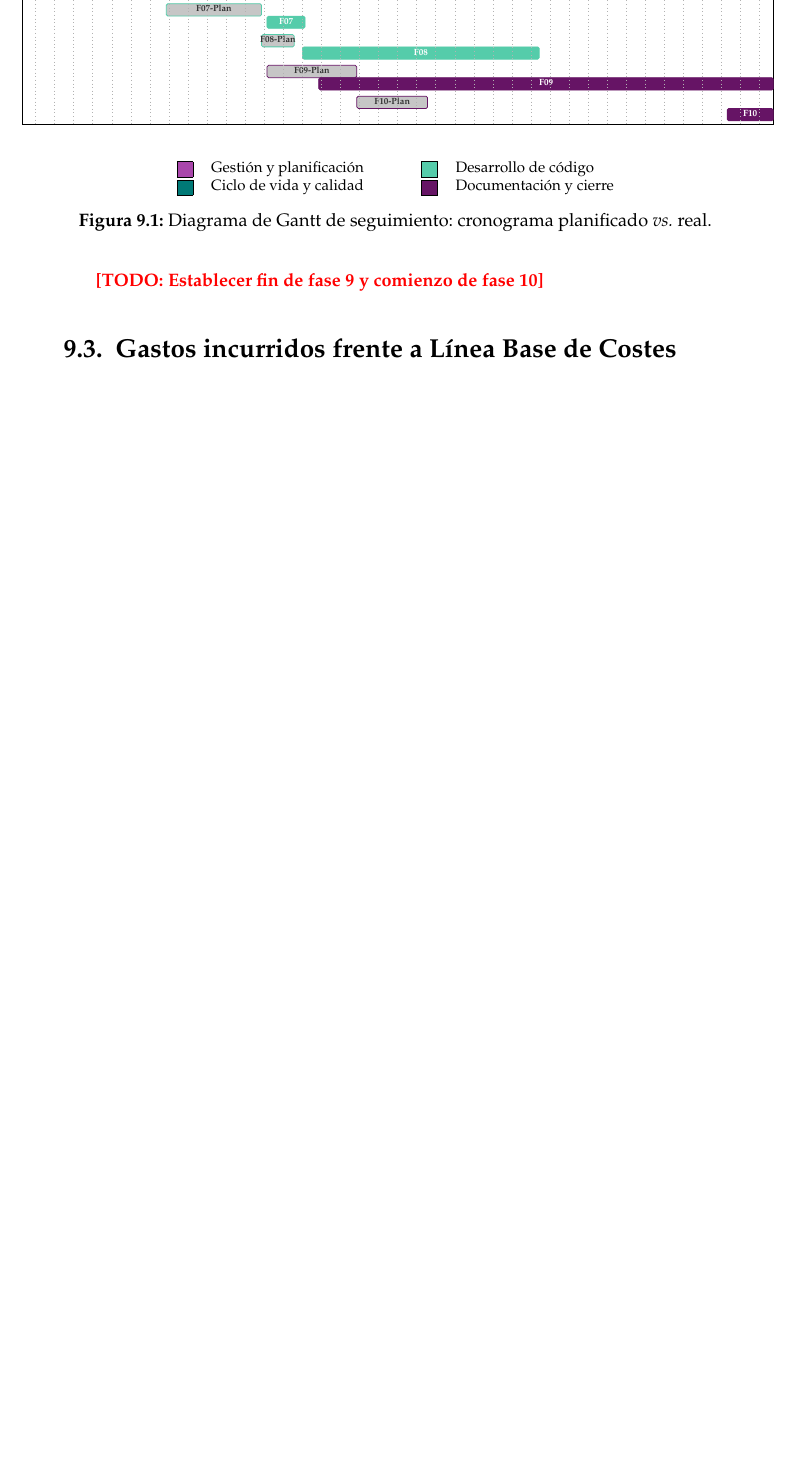
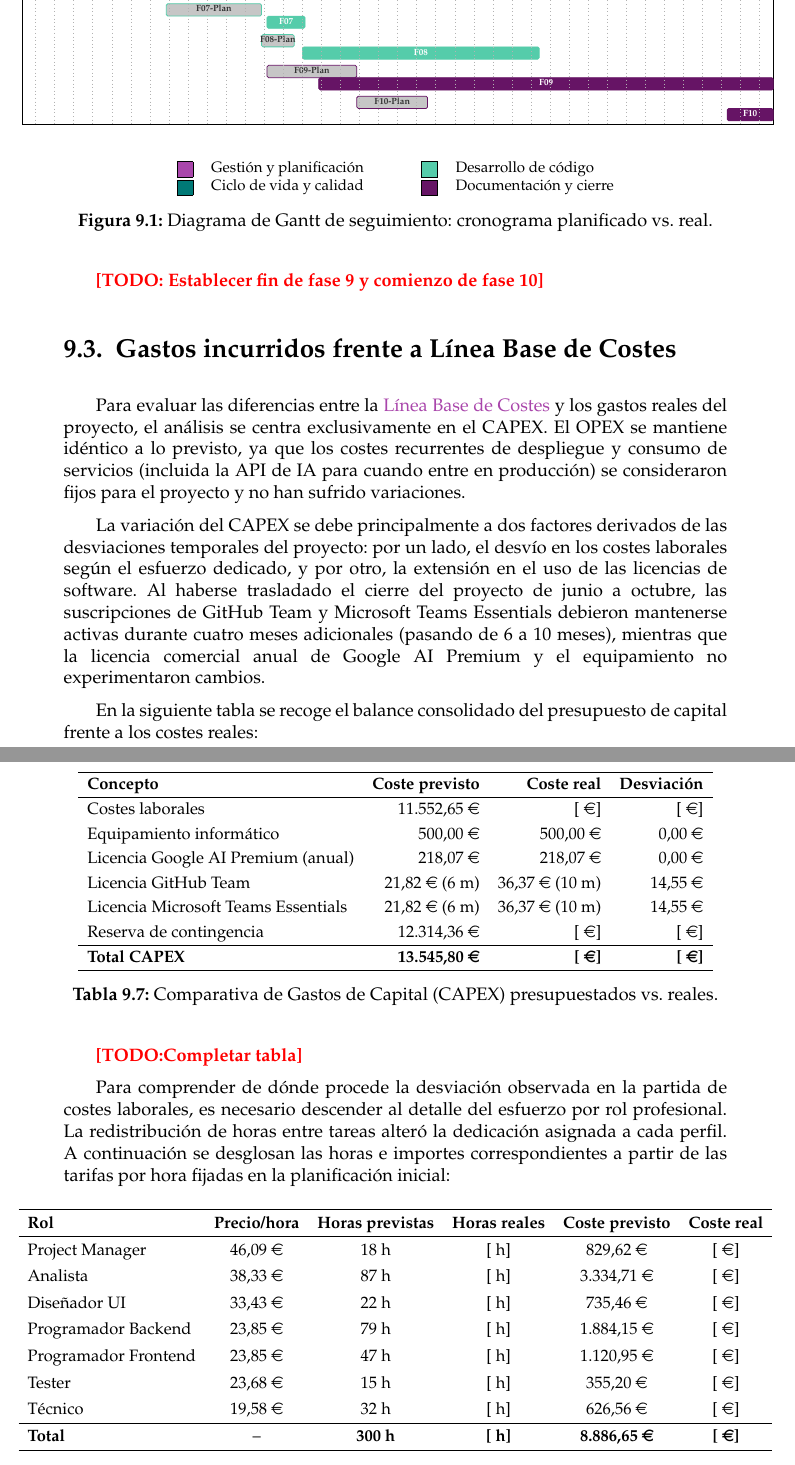
Before and after one commit to frangago71/quizzie-TFG, a LaTeX thesis (thesis/memoria.tex, which reads thesis/sections/09_Resultados_y_evaluacion.tex): part of page 134 of 156 before the commit and two parts of pages 134 and 135 of 158 after it, the two joined at a grey line, cut so that both start at the same text, the shorter picture padded with empty space. Compiled offline with pdfLaTeX.

Commit message:
docs: draft budget baseline vs actual cost deviations
Refs #85

```diff
--- a/thesis/sections/09_Resultados_y_evaluacion.tex
+++ b/thesis/sections/09_Resultados_y_evaluacion.tex
@@ -278,10 +278,61 @@ A continuación, se muestra una comparativa entre la Línea Base del Cronograma
 \fcolorbox{black}{secondaryMagenta}{\rule{0pt}{4pt}\rule{4pt}{0pt}} & Documentación y cierre
 \end{tabular}
 \end{center}
-\caption{Diagrama de Gantt de seguimiento: cronograma planificado \textit{vs.} real.}
+\caption{Diagrama de Gantt de seguimiento: cronograma planificado vs. real.}
 \label{fig:gantt_comparativa}
 \end{figure}
 
 \textcolor{red}{\textbf{[TODO: Establecer fin de fase 9 y comienzo de fase 10]}}
 
 \section{Gastos incurridos frente a Línea Base de Costes}\label{sec:gastos_incurridos_costes}
+
+Para evaluar las diferencias entre la \hyperref[sec:linea_base_de_costes]{Línea Base de Costes} y los gastos reales del proyecto, el análisis se centra exclusivamente en el CAPEX. El OPEX se mantiene idéntico a lo previsto, ya que los costes recurrentes de despliegue y consumo de servicios (incluida la API de IA para cuando entre en producción) se consideraron fijos para el proyecto y no han sufrido variaciones.
+
+La variación del CAPEX se debe principalmente a dos factores derivados de las desviaciones temporales del proyecto: por un lado, el desvío en los costes laborales según el esfuerzo dedicado, y por otro, la extensión en el uso de las licencias de software. Al haberse trasladado el cierre del proyecto de junio a octubre, las suscripciones de GitHub Team y Microsoft Teams Essentials debieron mantenerse activas durante cuatro meses adicionales (pasando de 6 a 10 meses), mientras que la licencia comercial anual de Google AI Premium y el equipamiento no experimentaron cambios.
+
+En la siguiente tabla se recoge el balance consolidado del presupuesto de capital frente a los costes reales:
+
+\begin{table}[H]
+\centering
+\small
+\renewcommand{\arraystretch}{1.2}
+\makebox[\textwidth][c]{%
+\begin{tabular}{lrrr}
+\hline
+\textbf{Concepto} & \textbf{Coste previsto} & \textbf{Coste real} & \textbf{Desviación} \\ \hline
+Costes laborales                                        & 11.552,65 \euro & [   \euro] & [   \euro] \\
+Equipamiento informático                                & 500,00 \euro    & 500,00 \euro & 0,00 \euro \\
+Licencia Google AI Premium (anual)                      & 218,07 \euro    & 218,07 \euro & 0,00 \euro \\
+Licencia GitHub Team                                    & 21,82 \euro{} (6 m)   & 36,37 \euro{} (10 m) & 14,55 \euro \\
+Licencia Microsoft Teams Essentials                     & 21,82 \euro{} (6 m)   & 36,37 \euro{} (10 m) & 14,55 \euro \\
+Reserva de contingencia                                 & 12.314,36 \euro & [   \euro] & [   \euro] \\ \hline
+\textbf{Total CAPEX}                                    & \textbf{13.545,80 \euro} & \textbf{[   \euro]} & \textbf{[   \euro]} \\ \hline
+\end{tabular}%
+}
+\caption{Comparativa de Gastos de Capital (CAPEX) presupuestados vs. reales.}
+\label{tab:resumen_capex_real}
+\end{table}
+
+\textcolor{red}{\textbf{[TODO:Completar tabla]}}
+
+Para comprender de dónde procede la desviación observada en la partida de costes laborales, es necesario descender al detalle del esfuerzo por rol profesional. La redistribución de horas entre tareas alteró la dedicación asignada a cada perfil. A continuación se desglosan las horas e importes correspondientes a partir de las tarifas por hora fijadas en la planificación inicial:
+
+\begin{table}[H]
+\centering
+\small
+\renewcommand{\arraystretch}{1.3}
+\noindent\makebox[\textwidth][c]{%
+\begin{tabular}{lccccc}
+\hline
+\textbf{Rol} & \textbf{Precio/hora} & \textbf{Horas previstas} & \textbf{Horas reales} & \textbf{Coste previsto} & \textbf{Coste real} \\ \hline
+Project Manager      & 46,09 \euro & 18 h  & [   h] & 829,62 \euro   & [   \euro] \\
+Analista             & 38,33 \euro & 87 h  & [   h] & 3.334,71 \euro & [   \euro] \\
+Diseñador UI         & 33,43 \euro & 22 h  & [   h] & 735,46 \euro   & [   \euro] \\
+Programador Backend  & 23,85 \euro & 79 h  & [   h] & 1.884,15 \euro & [   \euro] \\
+Programador Frontend & 23,85 \euro & 47 h  & [   h] & 1.120,95 \euro & [   \euro] \\
+Tester               & 23,68 \euro & 15 h  & [   h] & 355,20 \euro   & [   \euro] \\
+Técnico              & 19,58 \euro & 32 h  & [   h] & 626,56 \euro   & [   \euro] \\ \hline
+\textbf{Total}       & --          & \textbf{300 h} & \textbf{[   h]} & \textbf{8.886,65 \euro} & \textbf{[   \euro]} \\ \hline
+\end{tabular}%
+}
+\caption{Comparativa de dedicación y costes de personal por rol profesional.}
```
Also changed, not shown: thesis/sections/09_Resultados_y_evaluacion.tex (10 more changed lines), 1 other file.
